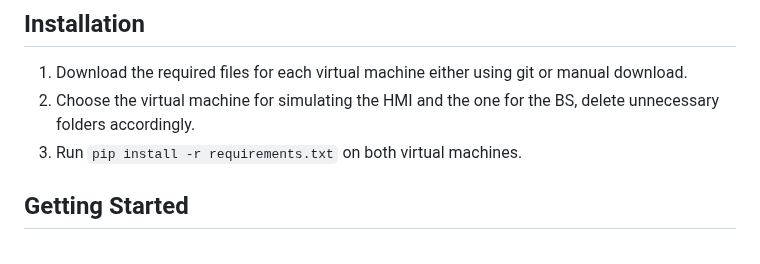
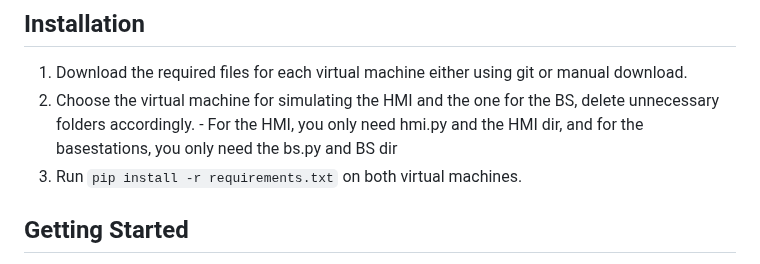
Before and after one commit to frankuman/5imFortress, a Markdown page: README.md, the part around the change. Rendered like a GitHub page.

```diff
--- a/README.md
+++ b/README.md
@@ -55,6 +55,7 @@ HMI is connected to the python flask dashboard and a Modbus master. The Modbus m
 ## Installation
 1. Download the required files for each virtual machine either using git or manual download.
 2. Choose the virtual machine for simulating the HMI and the one for the BS, delete unnecessary folders accordingly.
+           - For the HMI, you only need hmi.py and the HMI dir, and for the basestations, you only need the bs.py and BS dir
 3. Run `pip install -r requirements.txt` on both virtual machines.
 
 ## Getting Started
```
